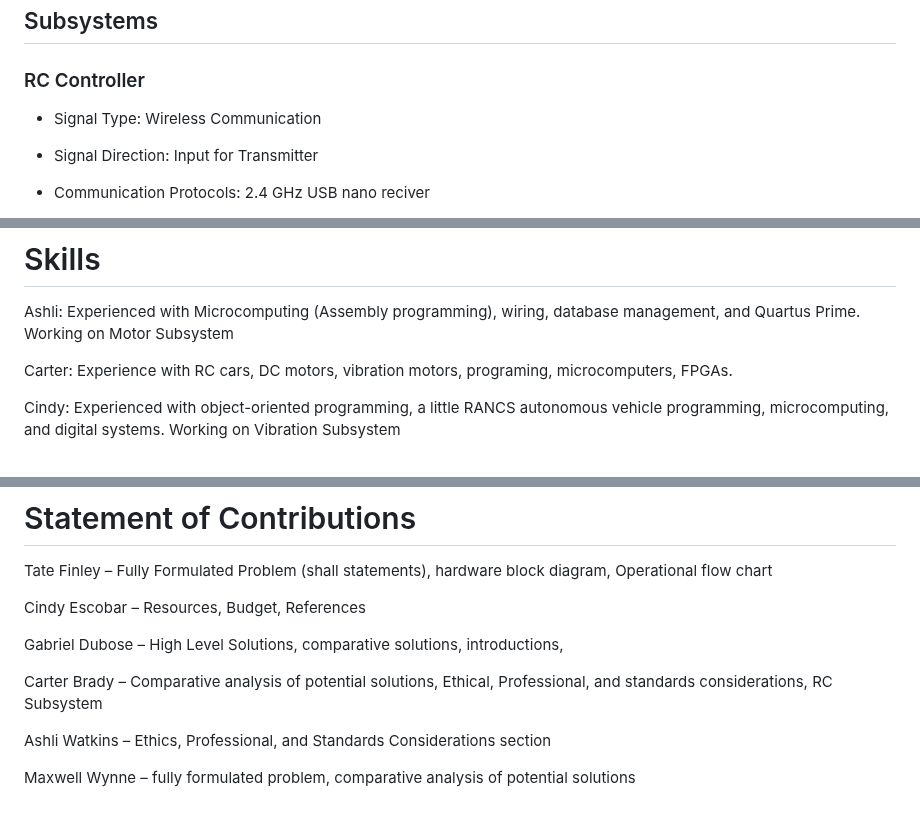
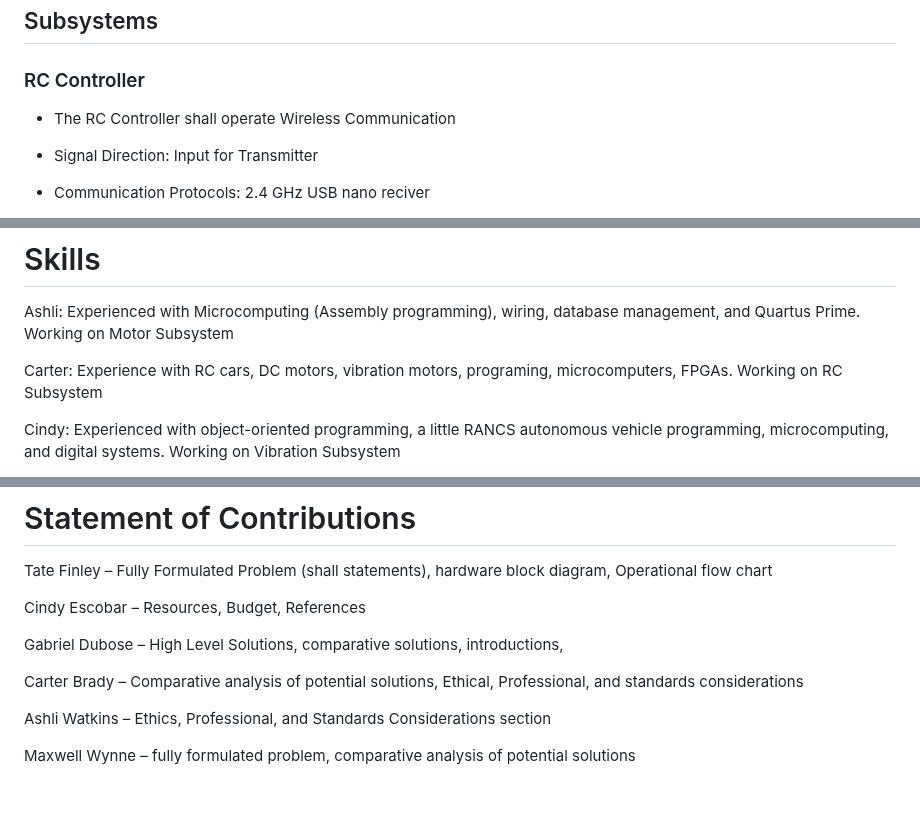
Before and after one commit to link422/F24_Team3_TennisBallCollector, a Markdown page: Reports/Conceptual Design.md, 3 parts joined by grey strips. Drawn GitHub-style.

```diff
--- a/Reports/Conceptual Design.md
+++ b/Reports/Conceptual Design.md
@@ -199,7 +199,7 @@ A[Device is off, start state] --> B{Turn on Device?}
 
 ### RC Controller
 
- - Signal Type: Wireless Communication
+ - The RC Controller shall operate  Wireless Communication
 
  - Signal Direction: Input for Transmitter
 
@@ -277,7 +277,7 @@ The Motor Systems shall operate as a Power Signal, having the motors as outputs.
 
 Ashli: Experienced with Microcomputing (Assembly programming), wiring, database management, and Quartus Prime. Working on Motor Subsystem
 
-Carter: Experience with RC cars, DC motors, vibration motors, programing, microcomputers, FPGAs.
+Carter: Experience with RC cars, DC motors, vibration motors, programing, microcomputers, FPGAs. Working on RC Subsystem
 
 Cindy: Experienced with object-oriented programming, a little RANCS autonomous vehicle programming, microcomputing, and digital systems. Working on Vibration Subsystem
 
@@ -343,7 +343,7 @@ Cindy Escobar – Resources, Budget, References
 
 Gabriel Dubose – High Level Solutions, comparative solutions, introductions,
 
-Carter Brady – Comparative analysis of potential solutions, Ethical, Professional, and standards considerations, RC Subsystem
+Carter Brady – Comparative analysis of potential solutions, Ethical, Professional, and standards considerations
 
 Ashli Watkins – Ethics, Professional, and Standards Considerations section
 
```
Also changed, not shown: other parts of Reports/Conceptual Design.md (+1 -1 lines).
